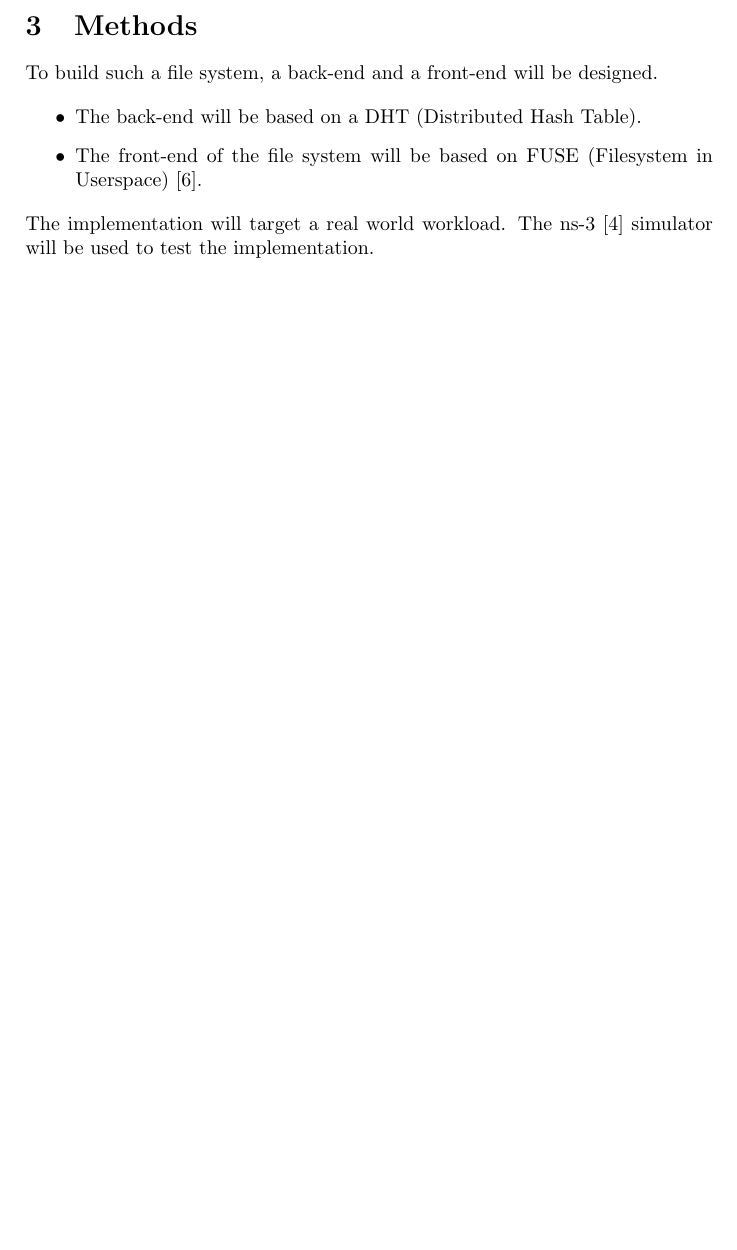
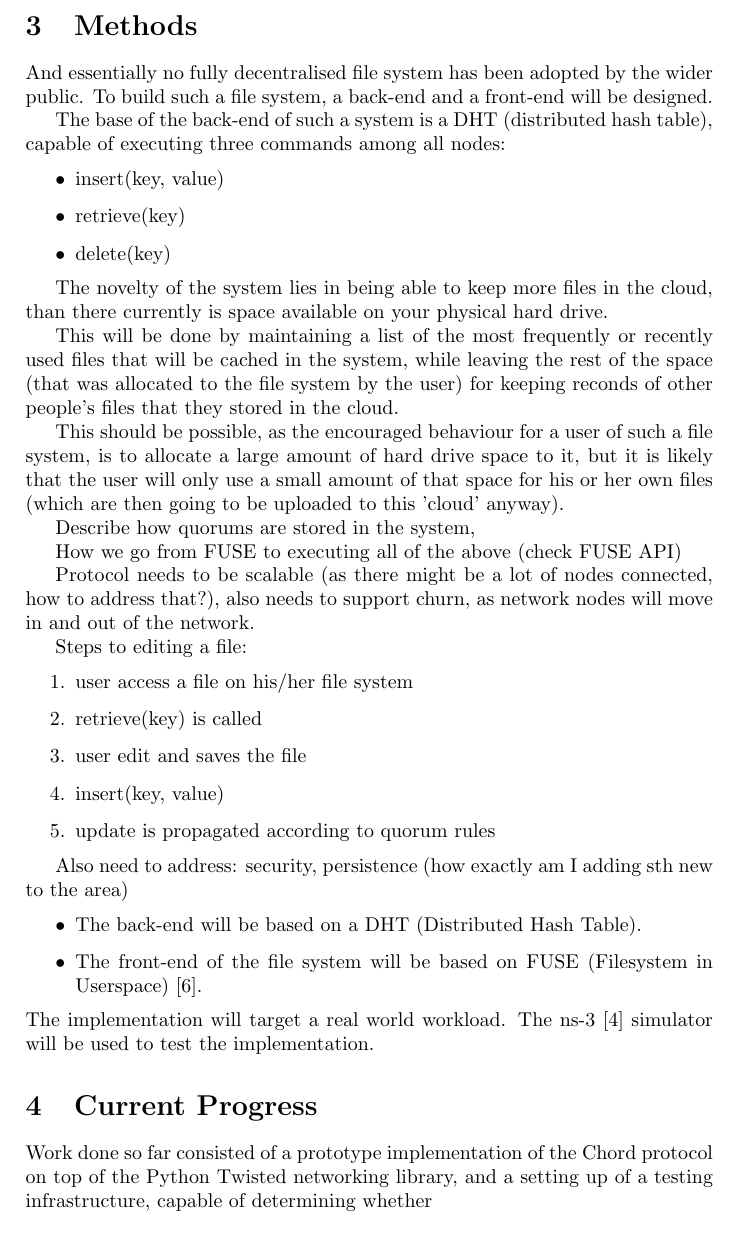
Before and after one commit to darka/p2pfs, a LaTeX paper (doc/report1/report1.tex): part of page 3 of 6 before the commit and part of page 3 of 7 after it, cut so that both start at the same text, the shorter picture padded with empty space. Compiled offline with pdfLaTeX.

Commit message:
Some report updates to make the direction clearer

```diff
--- a/doc/report1/report1.tex
+++ b/doc/report1/report1.tex
@@ -58,14 +76,47 @@ So far no implementations are being used outside the research community by the w
 
 \section{Methods}
 
+And essentially no fully decentralised file system has been adopted by the wider public.
 To build such a file system, a back-end and a front-end will be designed.
 
+The base of the back-end of such a system is a DHT (distributed hash table), capable of executing three commands among all nodes:
+\begin{itemize}
+\item insert(key, value)
+\item retrieve(key)
+\item delete(key)
+\end{itemize}
+
+The novelty of the system lies in being able to keep more files in the cloud, than there currently is space available on your physical hard drive.
+
+This will be done by maintaining a list of the most frequently or recently used files that will be cached in the system, while leaving the rest of the space (that was allocated to the file system by the user) for keeping reconds of other people's files that they stored in the cloud.
+
+This should be possible, as the encouraged behaviour for a user of such a file system, is to allocate a large amount of hard drive space to it, but it is likely that the user will only use a small amount of that space for his or her own files (which are then going to be uploaded to this 'cloud' anyway).
+
+Describe how quorums are stored in the system,
+
+How we go from FUSE to executing all of the above (check FUSE API)
+
+Protocol needs to be scalable (as there might be a lot of nodes connected, how to address that?), also needs to support churn, as network nodes will move in and out of the network.
+
+Steps to editing a file:
+\begin{enumerate}
+\item user access a file on his/her file system
+\item retrieve(key) is called
+\item user edit and saves the file
+\item insert(key, value)
+\item update is propagated according to quorum rules
+\end{enumerate}
+
+Also need to address: security, persistence (how exactly am I adding sth new to the area)
 \begin{itemize}
 \item The back-end will be based on a DHT (Distributed Hash Table).
 \item The front-end of the file system will be based on FUSE (Filesystem in Userspace) \cite{fuse}.
 \end{itemize}
 The implementation will target a real world workload. The ns-3 \cite{ns3} simulator will be used to test the implementation.
 
+\section{Current Progress}
+
+Work done so far consisted of a prototype implementation of the Chord protocol on top of the Python Twisted networking library, and a setting up of a testing infrastructure, capable of determining whether
 \subsection{Network}
 The lookup service for the DHT will be provided by the Chord peer-to-peer overlay network. Main reasons to choose Chord over other P2P services are its simplicity, the fact that it is well-studied already, and its provable correctness and performance will allow for producing a more formally grounded result \cite{chord}. %TODO: cite something (those slides?)
 
```
Also changed, not shown: doc/report1/report1.tex (18 more changed lines), 1 other file.
